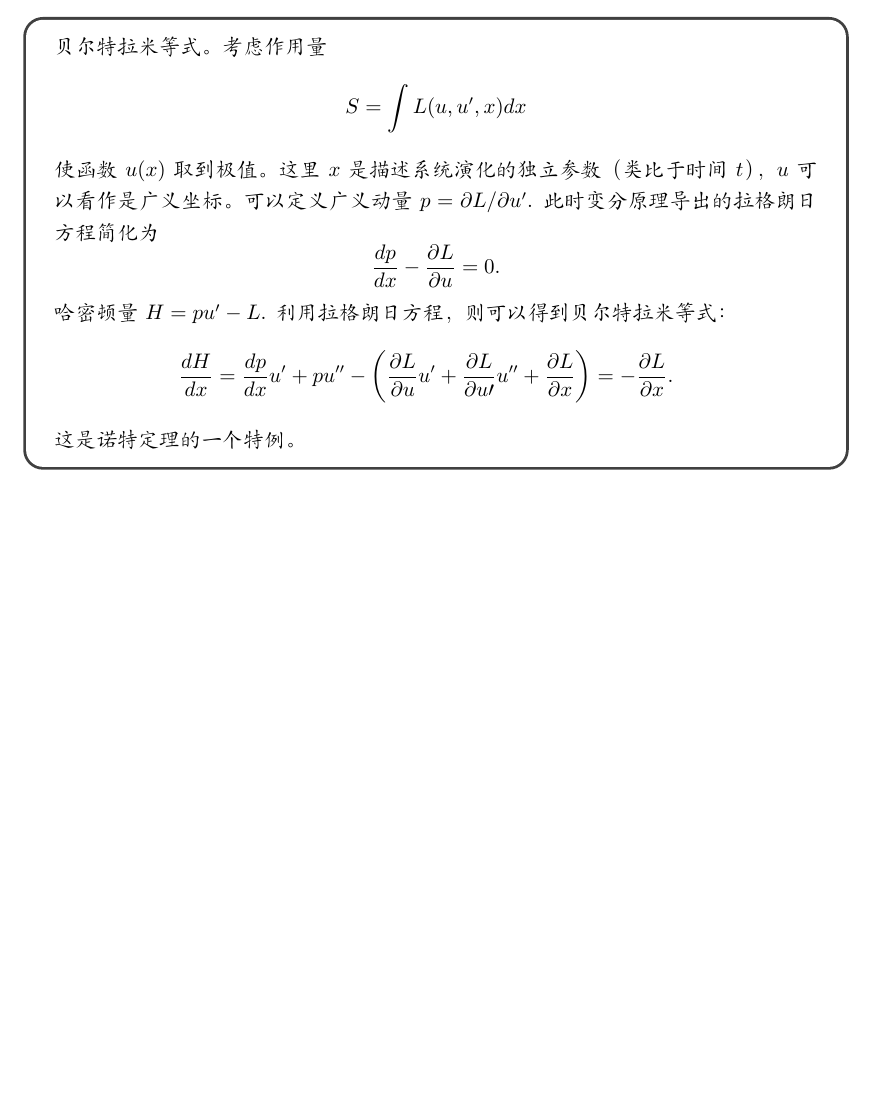
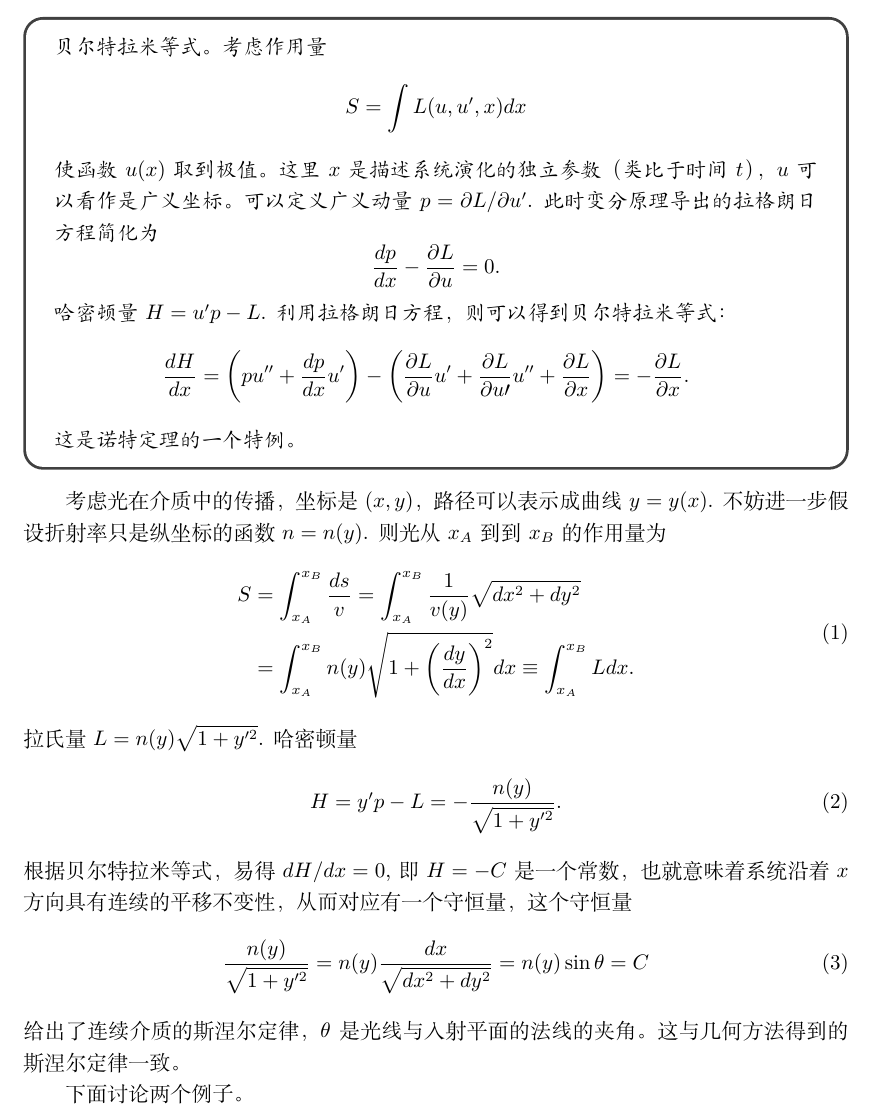
Before and after one commit to intuitionofmind/Visual-Differential-Geometry-and-Forms, a LaTeX document (notes/chap5.tex): part of the page, cut so that both start at the same text, the shorter picture padded with empty space. Compiled offline with XeLaTeX.

Commit message:
update note Chap 5

```diff
--- a/notes/chap5.tex
+++ b/notes/chap5.tex
@@ -41,18 +41,47 @@
 \begin{equation*}
     \frac{dp}{dx}-\frac{\partial{L}}{\partial{u}}=0.
 \end{equation*}
-哈密顿量$H=pu^{\prime}-L$.
+哈密顿量$H=u^{\prime}p-L$.
 利用拉格朗日方程，则可以得到贝尔特拉米等式：
 \begin{equation*}
 \begin{aligned}
 \frac{dH}{dx}
-&=\frac{dp}{dx}u^{\prime}+pu^{\prime\prime}-\left(\frac{\partial{L}}{\partial{u}}u^{\prime}+\frac{\partial{L}}{\partial{u\prime}}u^{\prime\prime}+\frac{\partial{L}}{\partial{x}}\right)=-\frac{\partial{L}}{\partial{x}}.
+&=\left(pu^{\prime\prime}+\frac{dp}{dx}u^{\prime}\right)-\left(\frac{\partial{L}}{\partial{u}}u^{\prime}+\frac{\partial{L}}{\partial{u\prime}}u^{\prime\prime}+\frac{\partial{L}}{\partial{x}}\right)=-\frac{\partial{L}}{\partial{x}}.
 \end{aligned}
 \end{equation*}
 这是诺特定理的一个特例。
 \end{minipage}
 \end{tcolorbox}
 
+考虑光在介质中的传播，坐标是$(x, y)$，路径可以表示成曲线 $y=y(x)$.
+不妨进一步假设折射率只是纵坐标的函数$n=n(y)$.
+则光从$x_{A}$到到$x_{B}$的作用量为
+\begin{equation}
+\begin{aligned}
+S
+&=\int_{x_{A}}^{x_{B}}\frac{ds}{v}=\int_{x_{A}}^{x_{B}}\frac{1}{v(y)}\sqrt{dx^{2}+dy^{2}} \\
+&=\int_{x_{A}}^{x_{B}}n(y)\sqrt{1+\left(\frac{dy}{dx}\right)^{2}}dx
+\equiv\int_{x_{A}}^{x_{B}}Ldx.
+\end{aligned}
+\end{equation}
+拉氏量$L=n(y)\sqrt{1+y^{\prime{2}}}$.
+哈密顿量
+\begin{equation}
+    H
+    =y^{\prime}p-L
+    =-\frac{n(y)}{\sqrt{1+y^{\prime{2}}}}.
+\end{equation}
+根据贝尔特拉米等式，易得$dH/dx=0$,即$H=-C$是一个常数，也就意味着系统沿着$x$方向具有连续的平移不变性，从而对应有一个守恒量，这个守恒量
+\begin{equation}
+    \frac{n(y)}{\sqrt{1+y^{\prime{2}}}}
+    =n(y)\frac{dx}{\sqrt{dx^{2}+dy^{2}}}
+    =n(y)\sin\theta=C
+\end{equation}
+给出了连续介质的斯涅尔定律，$\theta$是光线与入射平面的法线的夹角。
+这与几何方法得到的斯涅尔定律一致。
+
+下面讨论两个例子。
+
 %\bibliographystyle{unsrt}
 %\bibliography{refs}
 \end{document}
```
Also changed, not shown: notes/chap5.pdf.
